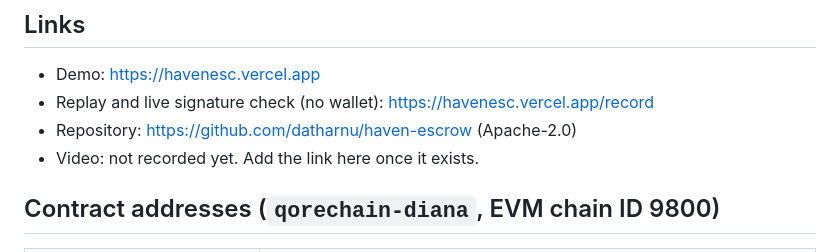
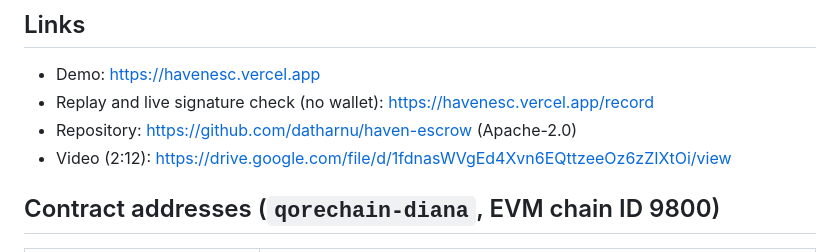
Before and after one commit to datharnu/haven-escrow, a Markdown page: docs/PROJECT_PAGE.md, the part around the change. Rendered like a GitHub page.

```diff
--- a/docs/PROJECT_PAGE.md
+++ b/docs/PROJECT_PAGE.md
@@ -21,7 +21,7 @@ The rules: funds can only ever reach the two names fixed at creation: no functio
 - Demo: https://havenesc.vercel.app
 - Replay and live signature check (no wallet): https://havenesc.vercel.app/record
 - Repository: https://github.com/datharnu/haven-escrow (Apache-2.0)
-- Video: not recorded yet. Add the link here once it exists.
+- Video (2:12): https://drive.google.com/file/d/1fdnasWVgEd4Xvn6EQttzeeOz6zZIXtOi/view
 
 ## Contract addresses (`qorechain-diana`, EVM chain ID 9800)
 
```
Also changed, not shown: README.md (+9 -3 lines), docs/video-thumb.jpg (added).
